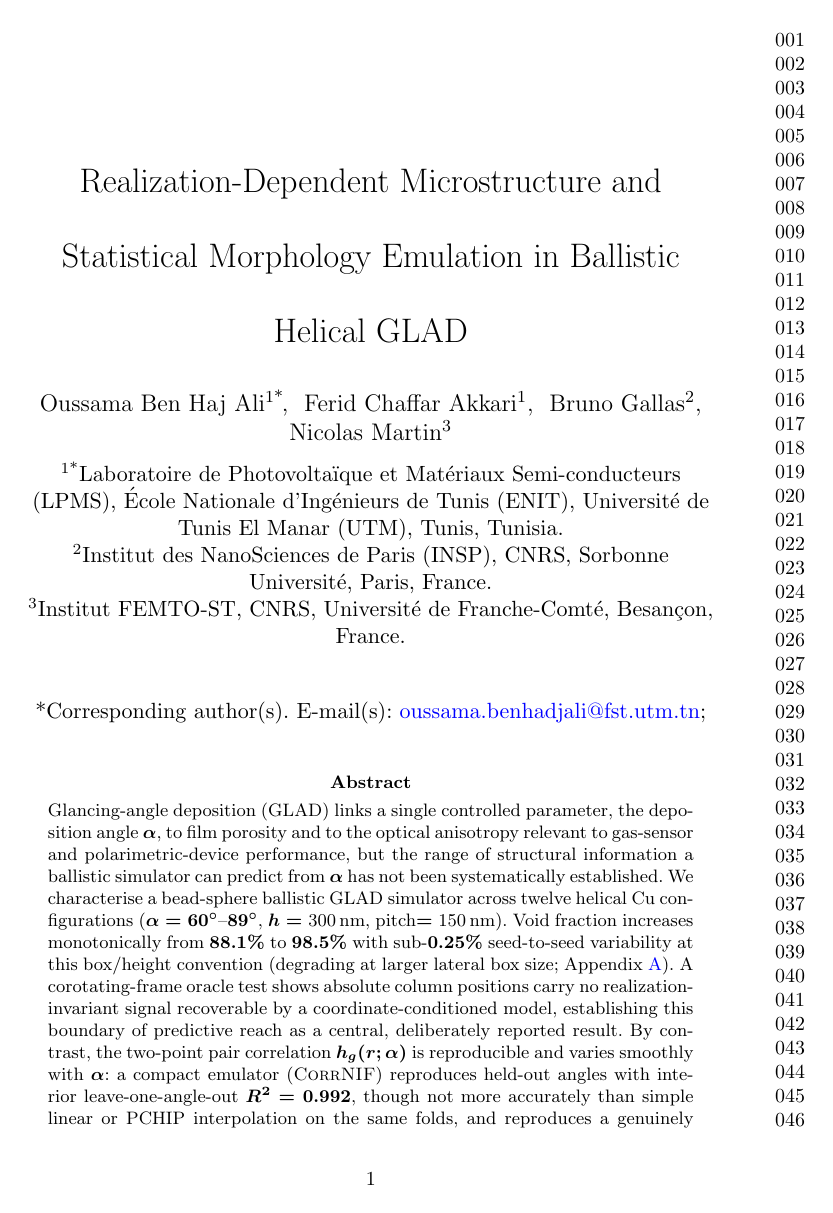
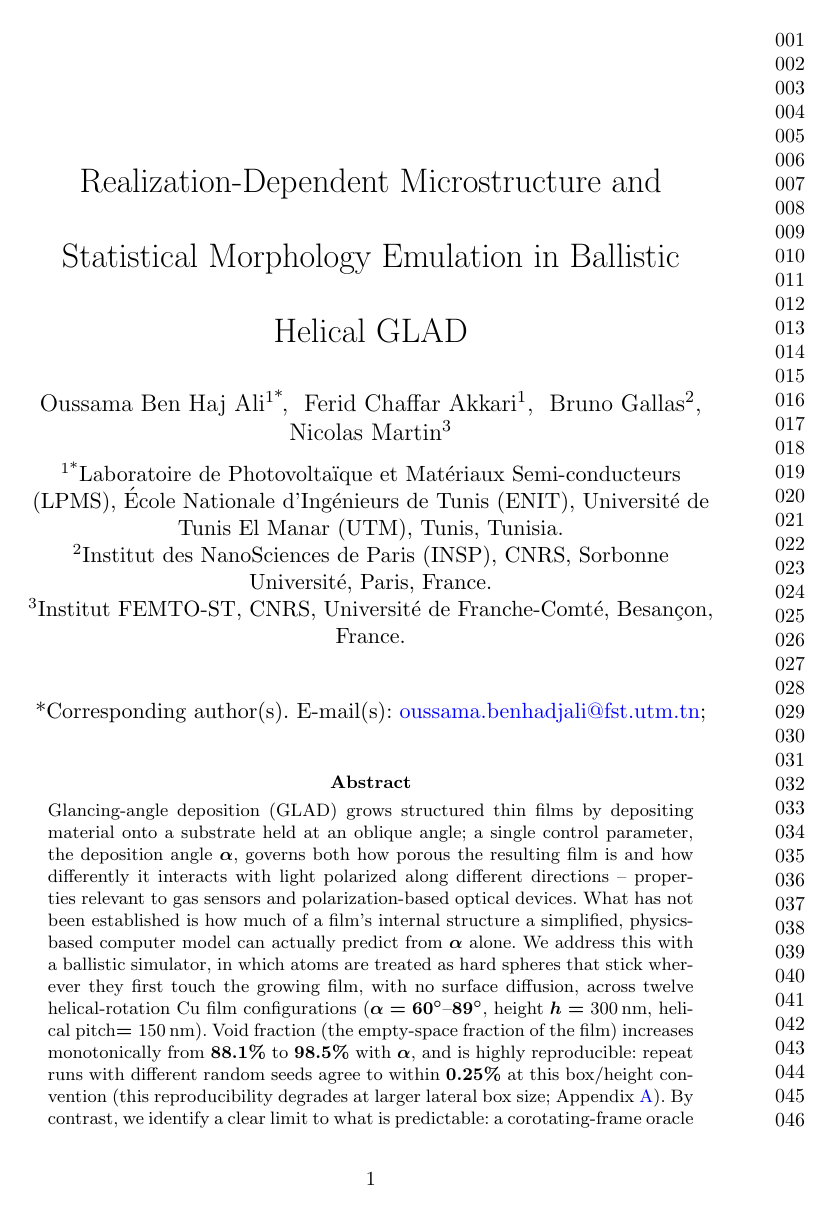
Before and after one commit to oussamabha/ballistic-GLAD-NIF, a LaTeX paper (papers/P1_ballistic_GLAD_scope_limits/P1_ballistic_GLAD_scope_limits.tex): page 1 of 62. Compiled offline with pdfLaTeX.

Commit message:
Rewrite P1 abstract for non-specialist clarity
Replaces dense specialist jargon (bead-sphere ballistic, corotating-frame
oracle test, coordinate-conditioned model, PCHIP, aligned-cylinder
Maxwell-Garnett, filling-fraction definition) with plain-language
explanations, keeping technical terms parenthetically for traceability
to the paper body. Every number, hedge, and caveat preserved exactly
(88.1%-98.5% void fraction, 0.25% seed variability, R^2=0.992/0.9907/0.9909,
0.002 degree angle recovery, Delta n~0.3-0.8, all "no better than X"
comparisons). No scientific claims changed.

Co-Authored-By: Claude Sonnet 5 <noreply@anthropic.com>

```diff
--- a/papers/P1_ballistic_GLAD_scope_limits/P1_ballistic_GLAD_scope_limits.tex
+++ b/papers/P1_ballistic_GLAD_scope_limits/P1_ballistic_GLAD_scope_limits.tex
@@ -171,39 +171,55 @@
 % helical GLAD geometries by ensemble morphology, with quantitative optical
 % and material calibration left to dedicated experiments.}
 
-\abstract{Glancing-angle deposition (GLAD) links a single controlled parameter, the
-deposition angle $\dang$, to film porosity and to the optical anisotropy
-relevant to gas-sensor and polarimetric-device performance, but the range of
-structural information a ballistic simulator can predict from $\dang$ has not
-been systematically established. We characterise a bead-sphere ballistic
-GLAD simulator across twelve helical Cu configurations
-($\dang=60^{\circ}$--$89^{\circ}$, $h=\SI{300}{nm}$, pitch$=\SI{150}{nm}$).
-Void fraction increases monotonically from $88.1\%$ to $98.5\%$ with
-sub-$0.25\%$ seed-to-seed variability at this box/height convention (degrading
-at larger lateral box size; Appendix~\ref{app:boxconv}). A corotating-frame
-oracle test shows absolute column positions carry no realization-invariant
-signal recoverable by a coordinate-conditioned model, establishing this
-boundary of predictive reach as a central, deliberately reported result. By
-contrast, the two-point pair correlation $h_g(r;\dang)$ is reproducible and
-varies smoothly with $\dang$: a compact emulator (\textsc{CorrNIF}) reproduces
-held-out angles with interior leave-one-angle-out $R^2=0.992$, though not
-more accurately than simple linear or PCHIP interpolation on the same folds,
-and reproduces a genuinely unseen prospective angle ($\dang=72^{\circ}$,
-confirmed by a dedicated simulation) with $R^2=0.9907$, again no better than
-linear interpolation ($R^2=0.9909$). \textsc{CorrNIF}'s only demonstrated
-advantage over these simpler baselines is exercised directly: gradient
-descent through the frozen, trained model recovers the deposition angle
-behind a held-out target curve from five different starting points to the
-same value, matching an independent grid search to within $0.002^{\circ}$.
-An illustrative aligned-cylinder
-Maxwell-Garnett calculation for tungsten columns gives form birefringence
-$\Delta n\sim 0.3$--$0.8$, but strong extraordinary absorption and
-sensitivity to the filling-fraction definition mean no polarimetric design
-window can be claimed; this is reported as a loss-aware screening
-illustration, not a device prediction. The result is a simulation-only
-workflow for ranking helical GLAD geometries by ensemble morphology, with the
-limits of predictive reach established as an explicit finding and
-quantitative optical/material calibration left to dedicated experiments.}
+\abstract{Glancing-angle deposition (GLAD) grows structured thin films by depositing
+material onto a substrate held at an oblique angle; a single control
+parameter, the deposition angle $\dang$, governs both how porous the
+resulting film is and how differently it interacts with light polarized
+along different directions -- properties relevant to gas sensors and
+polarization-based optical devices. What has not been established is how
+much of a film's internal structure a simplified, physics-based computer
+model can actually predict from $\dang$ alone. We address this with a
+ballistic simulator, in which atoms are treated as hard spheres that stick
+wherever they first touch the growing film, with no surface diffusion,
+across twelve helical-rotation Cu film configurations
+($\dang=60^{\circ}$--$89^{\circ}$, height $h=\SI{300}{nm}$, helical
+pitch$=\SI{150}{nm}$). Void fraction (the empty-space fraction of the film)
+increases monotonically from $88.1\%$ to $98.5\%$ with $\dang$, and is
+highly reproducible: repeat runs with different random seeds agree to
+within $0.25\%$ at this box/height convention (this reproducibility
+degrades at larger lateral box size; Appendix~\ref{app:boxconv}). By
+contrast, we identify a clear limit to what is predictable: a
+corotating-frame oracle test shows that the exact position of an individual
+column carries no signal that generalizes across different random
+realizations of the same growth conditions -- a model given only spatial
+coordinates as input cannot recover it -- and we report this as a
+deliberate, central finding rather than a shortfall to be optimized away.
+What is predictable and reproducible is a statistical descriptor of the
+film's internal structure, the two-point pair correlation $h_g(r;\dang)$,
+which varies smoothly with $\dang$. A compact neural emulator
+(\textsc{CorrNIF}) reproduces angles held out of training with
+$R^2=0.992$, and a genuinely unseen prospective angle ($\dang=72^{\circ}$,
+later confirmed by a dedicated simulation) with $R^2=0.9907$ -- but neither
+result is more accurate than simple linear or PCHIP (standard curve-fitting)
+interpolation on the same held-out angles ($R^2=0.9909$), so predictive
+accuracy alone is not an advantage over much simpler methods.
+\textsc{CorrNIF}'s one demonstrated practical advantage is different:
+gradient descent through the frozen, trained model recovers the deposition
+angle behind a held-out target curve from five different starting points to
+the same value, matching an independent grid search to within
+$0.002^{\circ}$. An illustrative optical calculation (treating the film's
+columns as aligned tungsten cylinders, via the Maxwell-Garnett
+effective-medium approximation) predicts a large difference in refractive
+index for light polarized parallel versus perpendicular to the columns
+(form birefringence $\Delta n\sim 0.3$--$0.8$), but strong absorption for
+one polarization direction and high sensitivity to exactly how the solid
+fraction is defined mean this cannot be claimed as a usable polarization-device
+design window; we report it as a loss-aware screening illustration, not a
+device prediction. Together, these results define a simulation-only
+workflow for ranking candidate helical GLAD geometries by their statistical
+morphology, with the limits of predictive reach established as an explicit
+finding rather than left implicit, and with quantitative optical and
+material-specific calibration left to dedicated experiments.}
 
 \keywords{glancing-angle deposition; sculptured thin films;
 columnar nanostructures; bead-sphere ballistic simulation;
```
